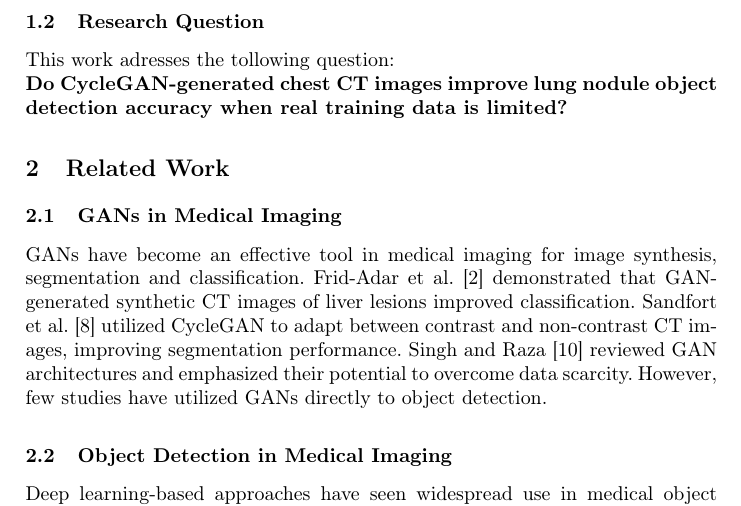
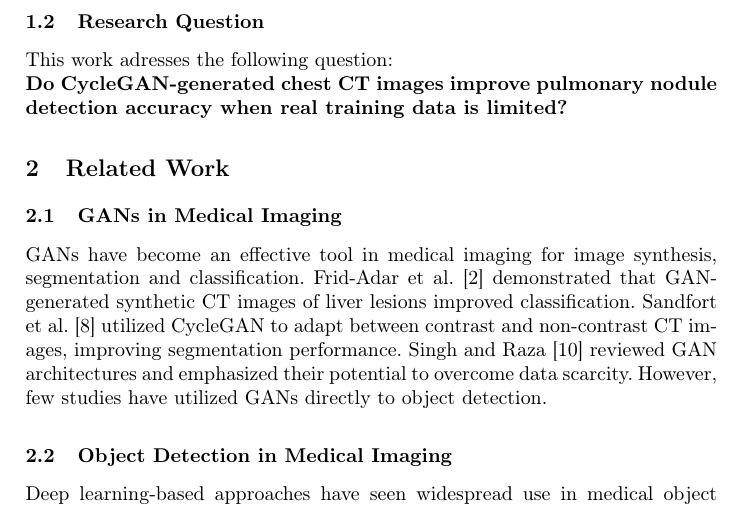
Before and after one commit to t1001001/project-seminar-scientific-working, a LaTeX thesis (latex/main.tex, which reads latex/01-introduction.tex): part of page 2 of 4, cut so that both start at the same text. Compiled offline with pdfLaTeX.

Commit message:
Corrected typo in 'Research Question'

```diff
--- a/latex/01-introduction.tex
+++ b/latex/01-introduction.tex
@@ -12,5 +12,5 @@ This paper aims to support the medical sector in data analysis by analyzing how
 \item[--] Guidelines for future research on integrating synthetic data into medical AI pipelines.
 \end{itemize}
 \subsection{Research Question} % Tobi
-This work adresses the tollowing question: \\
-\textbf{Do CycleGAN-generated chest CT images improve lung nodule object detection accuracy when real training data is limited?}
+This work adresses the following question: \\
+\textbf{Do CycleGAN-generated chest CT images improve pulmonary nodule detection accuracy when real training data is limited?}
```
